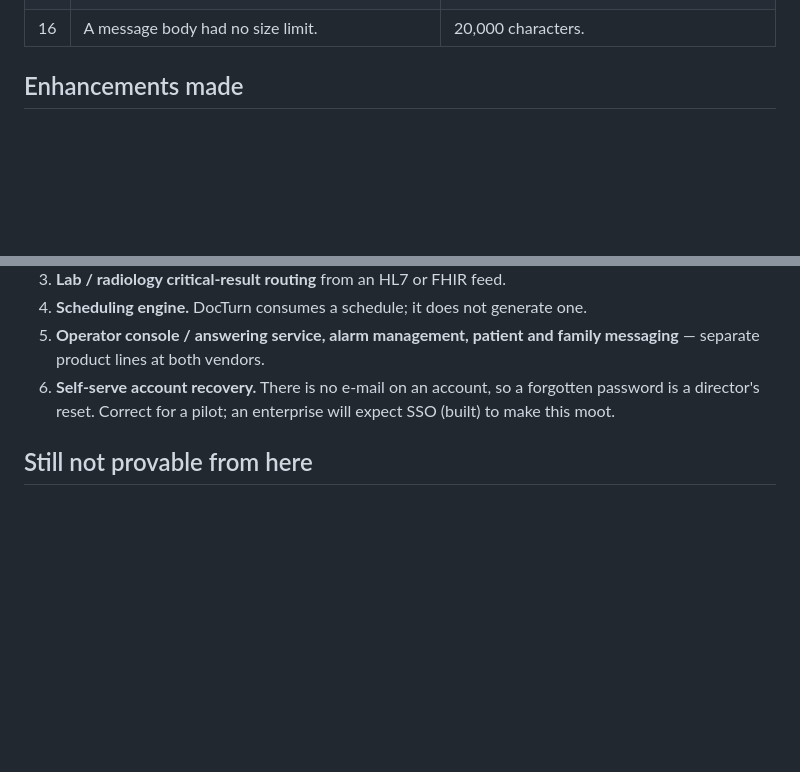
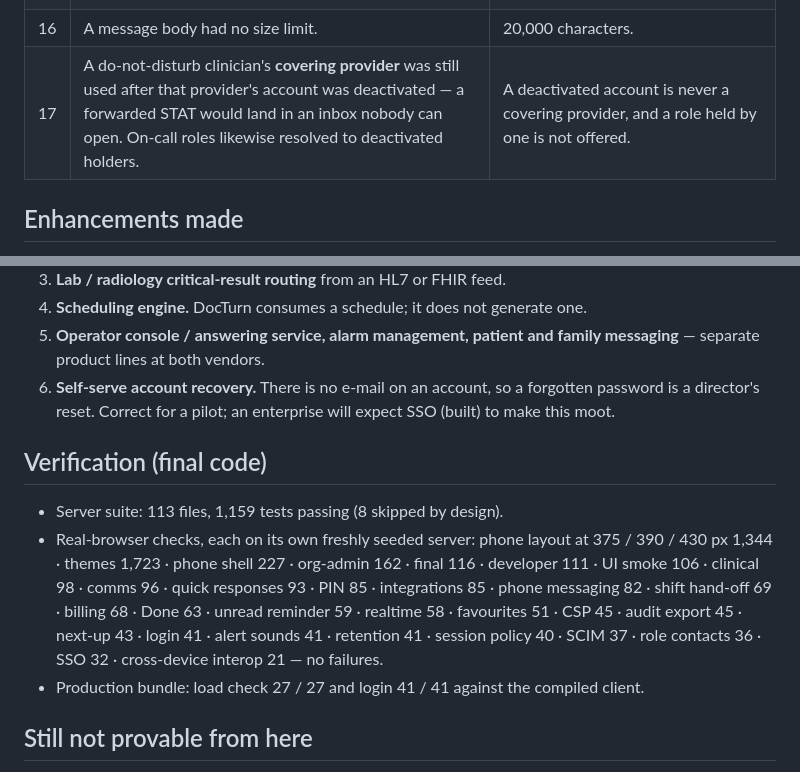
Before and after one commit to Aria0023/Docturn, a Markdown page: docs/ROLE_INTEROP_REVIEW.md, 2 parts joined by grey strips. Rendered like a GitHub page; blank space fills up the shorter version.

Commit message:
Review report: covering-provider finding and the verification totals
Co-Authored-By: Claude Fable 5.2 <noreply@anthropic.com>
Claude-Session: https://claude.ai/code/session_01PHogcPPg2Yby7YesakxJbx

```diff
--- a/docs/ROLE_INTEROP_REVIEW.md
+++ b/docs/ROLE_INTEROP_REVIEW.md
@@ -84,6 +84,7 @@ Cross-tenant access answers `404` everywhere (no existence oracle).
 | 14 | A sender "acknowledging" their own STAT announced an acknowledgement to the thread that the recipient never gave. | Only acknowledgements that were really recorded are announced. |
 | 15 | Any signed-in account could rewrite any consult's status or consultant, including pointing it at another tenant's user id, with no audit row. | Clinical roles only, the consultant must be an active account of the same organization, and every change is audited. |
 | 16 | A message body had no size limit. | 20,000 characters. |
+| 17 | A do-not-disturb clinician's **covering provider** was still used after that provider's account was deactivated — a forwarded STAT would land in an inbox nobody can open. On-call roles likewise resolved to deactivated holders. | A deactivated account is never a covering provider, and a role held by one is not offered. |
 
 ## Enhancements made
 
@@ -127,6 +128,20 @@ product.
    forgotten password is a director's reset. Correct for a pilot; an
    enterprise will expect SSO (built) to make this moot.
 
+## Verification (final code)
+
+* Server suite: 113 files, 1,159 tests passing (8 skipped by design).
+* Real-browser checks, each on its own freshly seeded server: phone layout at
+  375 / 390 / 430 px 1,344 · themes 1,723 · phone shell 227 · org-admin 162 ·
+  final 116 · developer 111 · UI smoke 106 · clinical 98 · comms 96 ·
+  quick responses 93 · PIN 85 · integrations 85 · phone messaging 82 ·
+  shift hand-off 69 · billing 68 · Done 63 · unread reminder 59 · realtime 58 ·
+  favourites 51 · CSP 45 · audit export 45 · next-up 43 · login 41 ·
+  alert sounds 41 · retention 41 · session policy 40 · SCIM 37 ·
+  role contacts 36 · SSO 32 · cross-device interop 21 — no failures.
+* Production bundle: load check 27 / 27 and login 41 / 41 against the compiled
+  client.
+
 ## Still not provable from here
 
 * Real-device behaviour (push while locked, Face ID, the native shells) —
```
